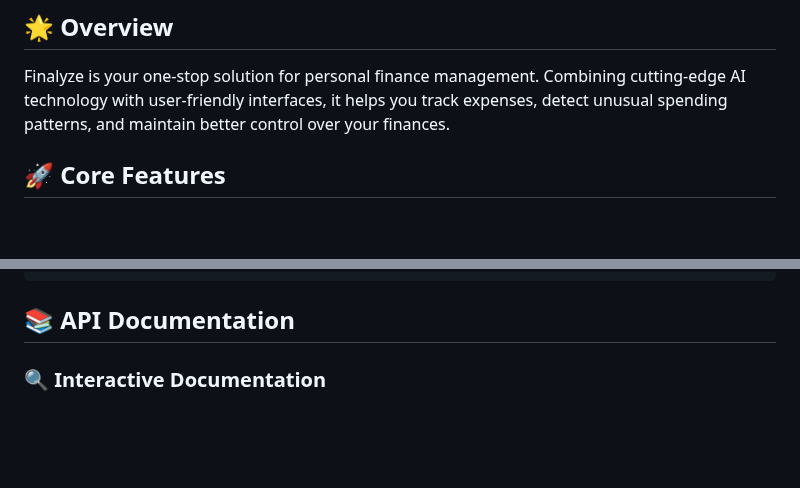
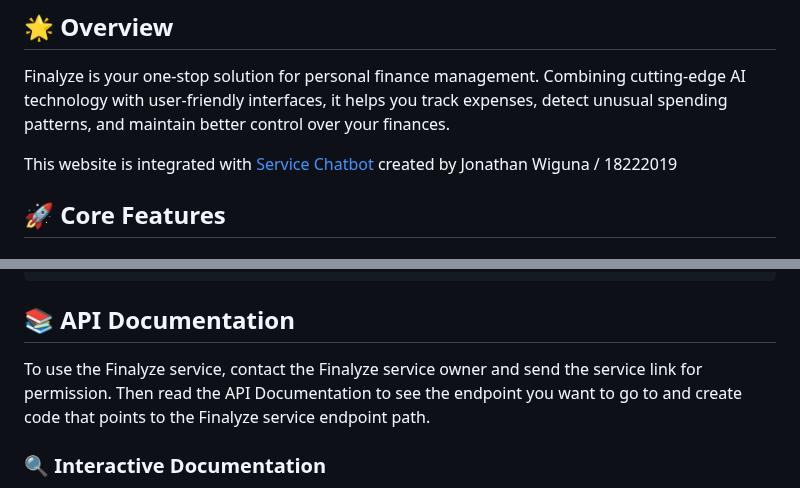
Before and after one commit to MickyV18/Finalyze, a Markdown page: readme.md, 2 parts joined by grey strips. Rendered like a GitHub page; blank space fills up the shorter version.

````diff
--- a/readme.md
+++ b/readme.md
@@ -15,6 +14,8 @@ Developed by **Micky Valentino** (18222093)
 
 ## 🌟 Overview
 Finalyze is your one-stop solution for personal finance management. Combining cutting-edge AI technology with user-friendly interfaces, it helps you track expenses, detect unusual spending patterns, and maintain better control over your finances.
+
+This website is integrated with [Service Chatbot](https://spotify-bot.azurewebsites.net/) created by Jonathan Wiguna / 18222019
 
 ## 🚀 Core Features
 ### 🔐 Secure Authentication
@@ -87,6 +88,8 @@ Azure    → Spotify Bot hosting
 ```
 
 ## 📚 API Documentation
+To use the Finalyze service, contact the Finalyze service owner and send the service link for permission. Then read the API Documentation to see the endpoint you want to go to and create code that points to the Finalyze service endpoint path.
+
 ### 🔍 Interactive Documentation
 - Swagger UI: [Swagger](https://finalyze.up.railway.app/docs)
 - ReDoc: [ReDoc](https://finalyze.up.railway.app/redoc)
````
Also changed, not shown: other parts of readme.md (+0 -1 lines).
